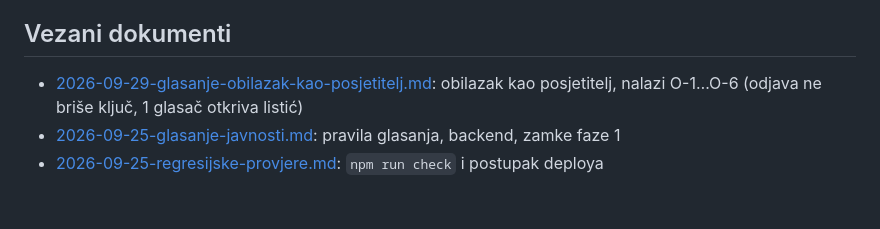
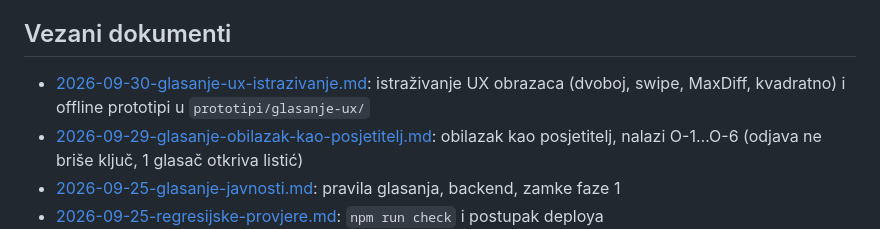
Before and after one commit to stepanic/stadion-maksimir-natjecaj-2026, a Markdown page: docs/2026-09-26-glasanje-ux.md, the part around the change. Drawn GitHub-style; blank space fills up the shorter version.

```diff
--- a/docs/2026-09-26-glasanje-ux.md
+++ b/docs/2026-09-26-glasanje-ux.md
@@ -83,6 +83,7 @@ lokalno i na produkciji, kao i `npm run check` prije i poslije deploya.
 
 ## Vezani dokumenti
 
+- [2026-09-30-glasanje-ux-istrazivanje.md](2026-09-30-glasanje-ux-istrazivanje.md): istraživanje UX obrazaca (dvoboj, swipe, MaxDiff, kvadratno) i offline prototipi u `prototipi/glasanje-ux/`
 - [2026-09-29-glasanje-obilazak-kao-posjetitelj.md](2026-09-29-glasanje-obilazak-kao-posjetitelj.md): obilazak kao posjetitelj, nalazi O-1…O-6 (odjava ne briše ključ, 1 glasač otkriva listić)
 - [2026-09-25-glasanje-javnosti.md](2026-09-25-glasanje-javnosti.md): pravila glasanja, backend, zamke faze 1
 - [2026-09-25-regresijske-provjere.md](2026-09-25-regresijske-provjere.md): `npm run check` i postupak deploya
```
Also changed, not shown: docs/2026-09-30-glasanje-ux-istrazivanje.md (added, +326 -0 lines).
